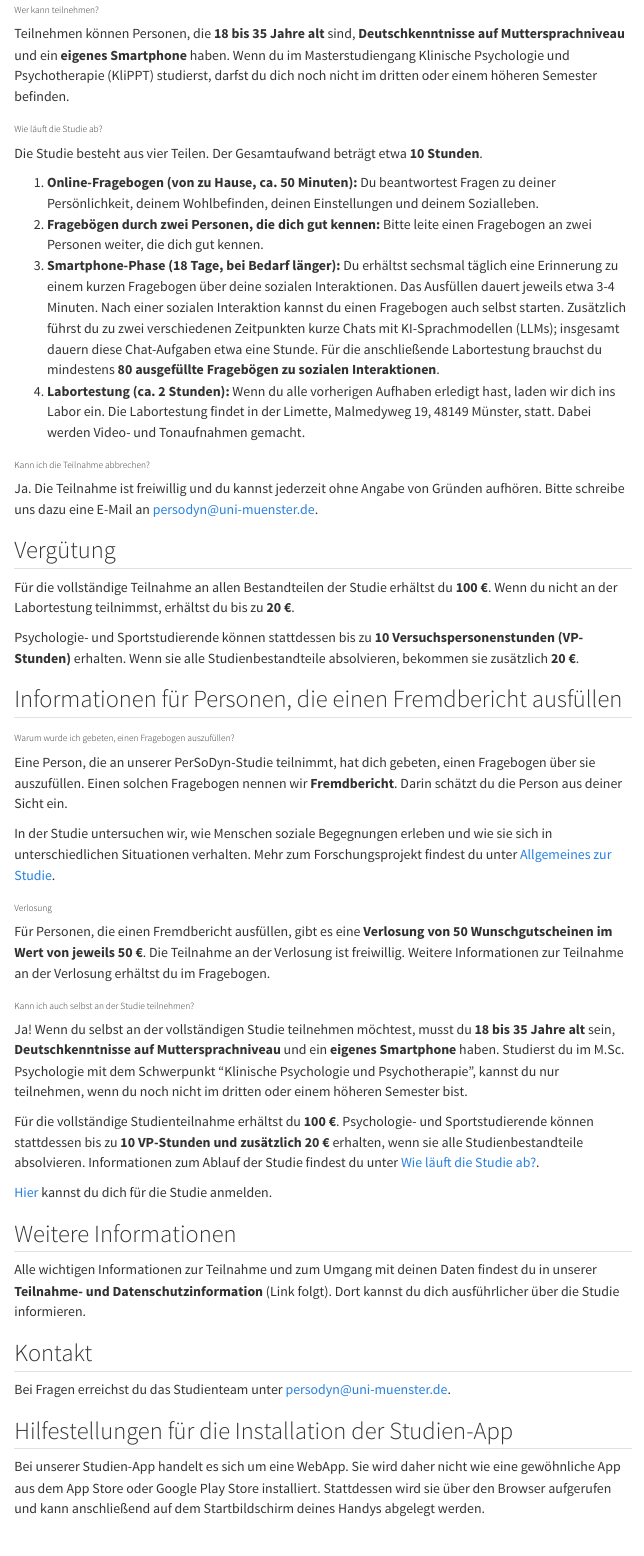
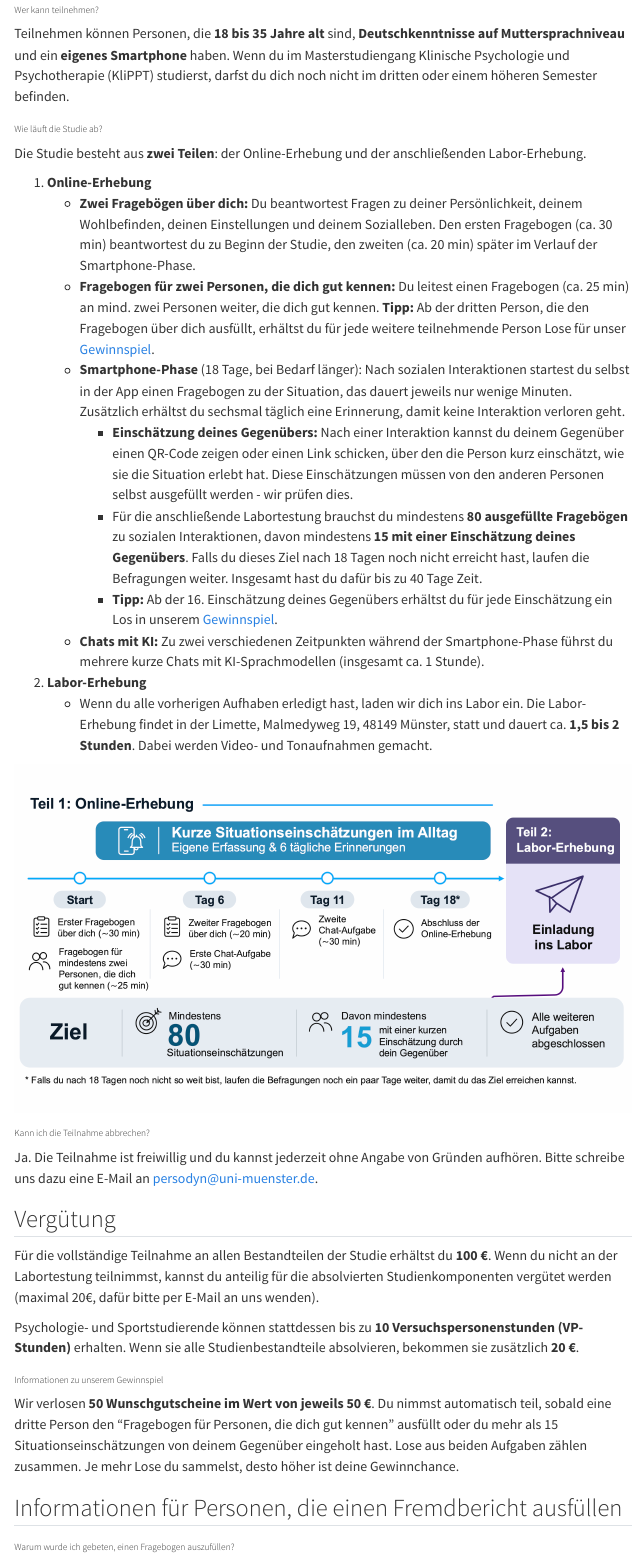
Before and after one commit to timseidel/persodyn-qna, a Quarto document (index.qmd): the page in a window 1100 px wide, from 480 px down. Rendered offline with R 4.5, knitr and Pandoc in place of Quarto, with nearby package versions; menus at the side of the page are left out.

Commit message:
changes in study overwiew

```diff
--- a/index.qmd
+++ b/index.qmd
@@ -23,12 +23,20 @@ Teilnehmen können Personen, die **18 bis 35 Jahre alt** sind, **Deutschkenntnis
 
 ### Wie läuft die Studie ab?
 
-Die Studie besteht aus vier Teilen. Der Gesamtaufwand beträgt etwa **10 Stunden**.
+Die Studie besteht aus **zwei Teilen**: der Online-Erhebung und der anschließenden Labor-Erhebung.
 
-1. **Online-Fragebogen (von zu Hause, ca. 50 Minuten):** Du beantwortest Fragen zu deiner Persönlichkeit, deinem Wohlbefinden, deinen Einstellungen und deinem Sozialleben.
-2. **Fragebögen durch zwei Personen, die dich gut kennen:** Bitte leite einen Fragebogen an zwei Personen weiter, die dich gut kennen.
-3. **Smartphone-Phase (18 Tage, bei Bedarf länger):** Du erhältst sechsmal täglich eine Erinnerung zu einem kurzen Fragebogen über deine sozialen Interaktionen. Das Ausfüllen dauert jeweils etwa 3-4 Minuten. Nach einer sozialen Interaktion kannst du einen Fragebogen auch selbst starten. Zusätzlich führst du zu zwei verschiedenen Zeitpunkten kurze Chats mit KI-Sprachmodellen (LLMs); insgesamt dauern diese Chat-Aufgaben etwa eine Stunde. Für die anschließende Labortestung brauchst du mindestens **80 ausgefüllte Fragebögen zu sozialen Interaktionen**.
-4. **Labortestung (ca. 2 Stunden):** Wenn du alle vorherigen Aufhaben erledigt hast, laden wir dich ins Labor ein. Die Labortestung findet in der Limette, Malmedyweg 19, 48149 Münster, statt. Dabei werden Video- und Tonaufnahmen gemacht.
+1. **Online-Erhebung**
+    - **Zwei Fragebögen über dich:** Du beantwortest Fragen zu deiner Persönlichkeit, deinem Wohlbefinden, deinen Einstellungen und deinem Sozialleben. Den ersten Fragebogen (ca. 30 min) beantwortest du zu Beginn der Studie, den zweiten (ca. 20 min) später im Verlauf der Smartphone-Phase.
+    - **Fragebogen für zwei Personen, die dich gut kennen:** Du leitest einen Fragebogen (ca. 25 min) an mind. zwei Personen weiter, die dich gut kennen. **Tipp:** Ab der dritten Person, die den Fragebogen über dich ausfüllt, erhältst du für jede weitere teilnehmende Person Lose für unser [Gewinnspiel](#gewinnspiel).
+    - **Smartphone-Phase** (18 Tage, bei Bedarf länger): Nach sozialen Interaktionen startest du selbst in der App einen Fragebogen zu der Situation, das dauert jeweils nur wenige Minuten. Zusätzlich erhältst du sechsmal täglich eine Erinnerung, damit keine Interaktion verloren geht.
+        - **Einschätzung deines Gegenübers:** Nach einer Interaktion kannst du deinem Gegenüber einen QR-Code zeigen oder einen Link schicken, über den die Person kurz einschätzt, wie sie die Situation erlebt hat. Diese Einschätzungen müssen von den anderen Personen selbst ausgefüllt werden - wir prüfen dies.
+        - Für die anschließende Labortestung brauchst du mindestens **80 ausgefüllte Fragebögen** zu sozialen Interaktionen, davon mindestens **15 mit einer Einschätzung deines Gegenübers**. Falls du dieses Ziel nach 18 Tagen noch nicht erreicht hast, laufen die Befragungen weiter. Insgesamt hast du dafür bis zu 40 Tage Zeit.
+        - **Tipp:** Ab der 16. Einschätzung deines Gegenübers erhältst du für jede Einschätzung ein Los in unserem [Gewinnspiel](#gewinnspiel).
+    - **Chats mit KI:** Zu zwei verschiedenen Zeitpunkten während der Smartphone-Phase führst du mehrere kurze Chats mit KI-Sprachmodellen (insgesamt ca. 1 Stunde).
+2. **Labor-Erhebung**
+    - Wenn du alle vorherigen Aufhaben erledigt hast, laden wir dich ins Labor ein. Die Labor-Erhebung findet in der Limette, Malmedyweg 19, 48149 Münster, statt und dauert ca. **1,5 bis 2 Stunden**. Dabei werden Video- und Tonaufnahmen gemacht.
+
+![](studienablauf.png){width=100%}
 
 ### Kann ich die Teilnahme abbrechen?
 
@@ -36,9 +44,13 @@ Ja. Die Teilnahme ist freiwillig und du kannst jederzeit ohne Angabe von Gründe
 
 ## Vergütung {#verguetung}
 
-Für die vollständige Teilnahme an allen Bestandteilen der Studie erhältst du **100 €**. Wenn du nicht an der Labortestung teilnimmst, erhältst du bis zu **20 €**.
+Für die vollständige Teilnahme an allen Bestandteilen der Studie erhältst du **100 €**. Wenn du nicht an der Labortestung teilnimmst, kannst du anteilig für die absolvierten Studienkomponenten vergütet werden (maximal 20€, dafür bitte per E-Mail an uns wenden).
 
 Psychologie- und Sportstudierende können stattdessen bis zu **10 Versuchspersonenstunden (VP-Stunden)** erhalten. Wenn sie alle Studienbestandteile absolvieren, bekommen sie zusätzlich **20 €**.
+
+### Informationen zu unserem Gewinnspiel {#gewinnspiel}
+
+Wir verlosen **50 Wunschgutscheine im Wert von jeweils 50 €**. Du nimmst automatisch teil, sobald eine dritte Person den "Fragebogen für Personen, die dich gut kennen" ausfüllt oder du mehr als 15 Situationseinschätzungen von deinem Gegenüber eingeholt hast. Lose aus beiden Aufgaben zählen zusammen. Je mehr Lose du sammelst, desto höher ist deine Gewinnchance.
 
 ## Informationen für Personen, die einen Fremdbericht ausfüllen {#fremdberichte}
 
@@ -50,7 +62,7 @@ In der Studie untersuchen wir, wie Menschen soziale Begegnungen erleben und wie
 
 ### Verlosung
 
-Für Personen, die einen Fremdbericht ausfüllen, gibt es eine **Verlosung von 50 Wunschgutscheinen im Wert von jeweils 50 €**. Die Teilnahme an der Verlosung ist freiwillig. Weitere Informationen zur Teilnahme an der Verlosung erhältst du im Fragebogen.
+Personen, die einen Fremdbericht ausfüllen, können an unserer **Verlosung von 50 Wunschgutscheinen im Wert von jeweils 50 €** teilnehmen. Die Teilnahme an der Verlosung ist freiwillig. Weitere Informationen zur Teilnahme an der Verlosung erhältst du im Fragebogen.
 
 ### Kann ich auch selbst an der Studie teilnehmen?
 
```
Also changed, not shown: studienablauf.png (added), index.qmd (9 more changed lines).
